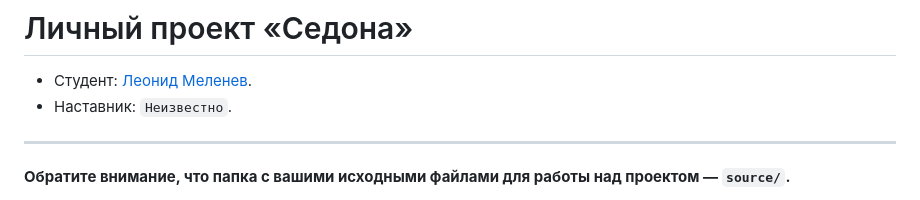
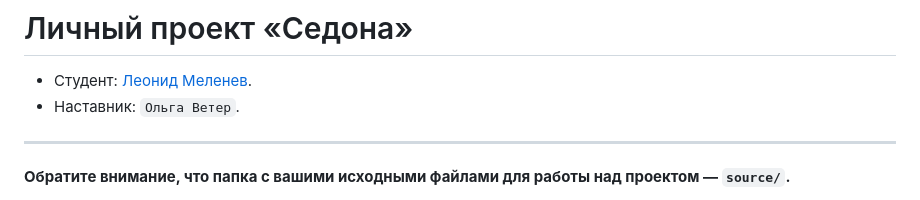
Before and after one commit to htmlacademy-adaptive/2320065-sedona-28, a Markdown page: Readme.md, the part around the change. Drawn GitHub-style.

Commit message:
Добавляет наставника

```diff
--- a/Readme.md
+++ b/Readme.md
@@ -1,7 +1,7 @@
 # Личный проект «Седона»
 
 * Студент: [Леонид Меленев](https://up.htmlacademy.ru/adaptive/28/user/2320065).
-* Наставник: `Неизвестно`.
+* Наставник: `Ольга Ветер`.
 
 ---
 
```
